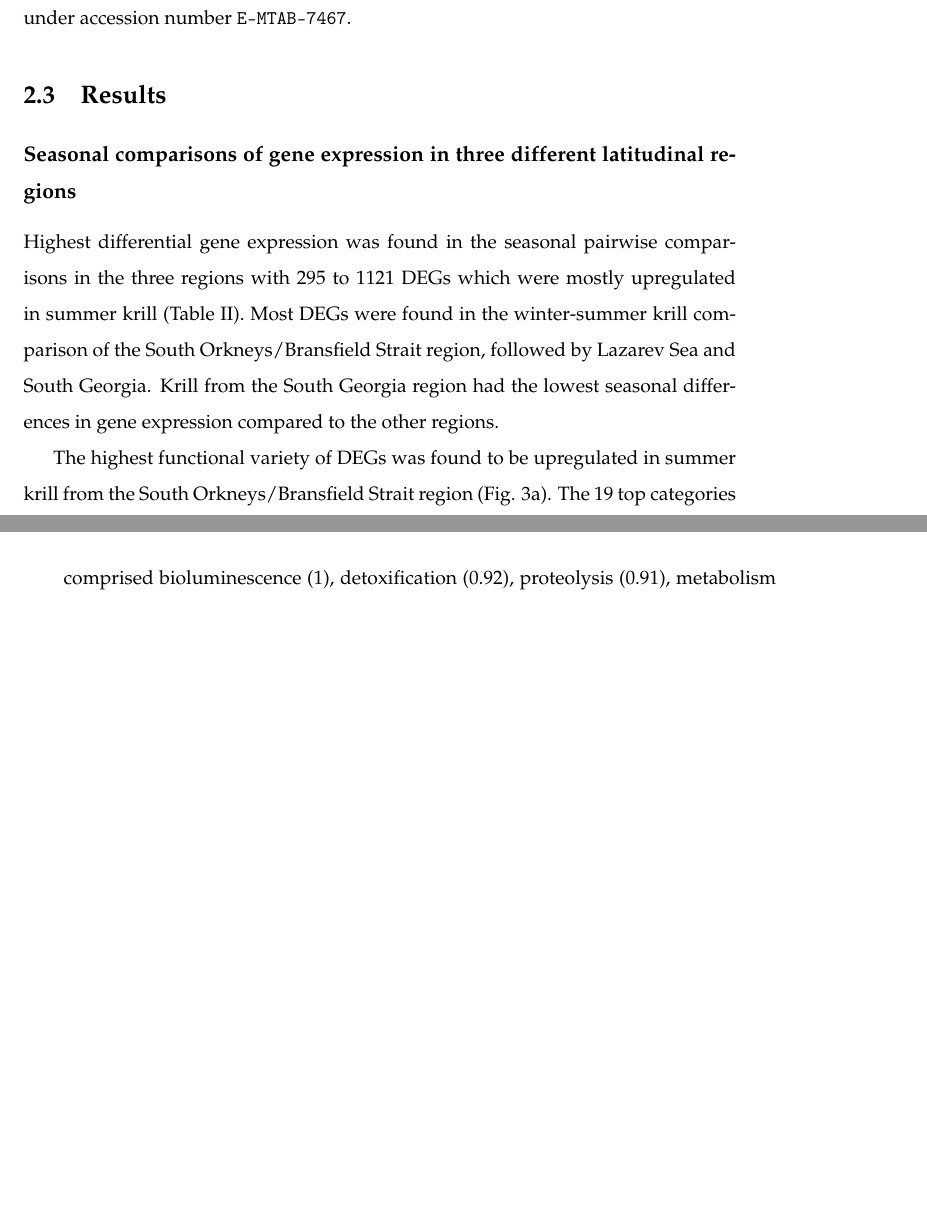
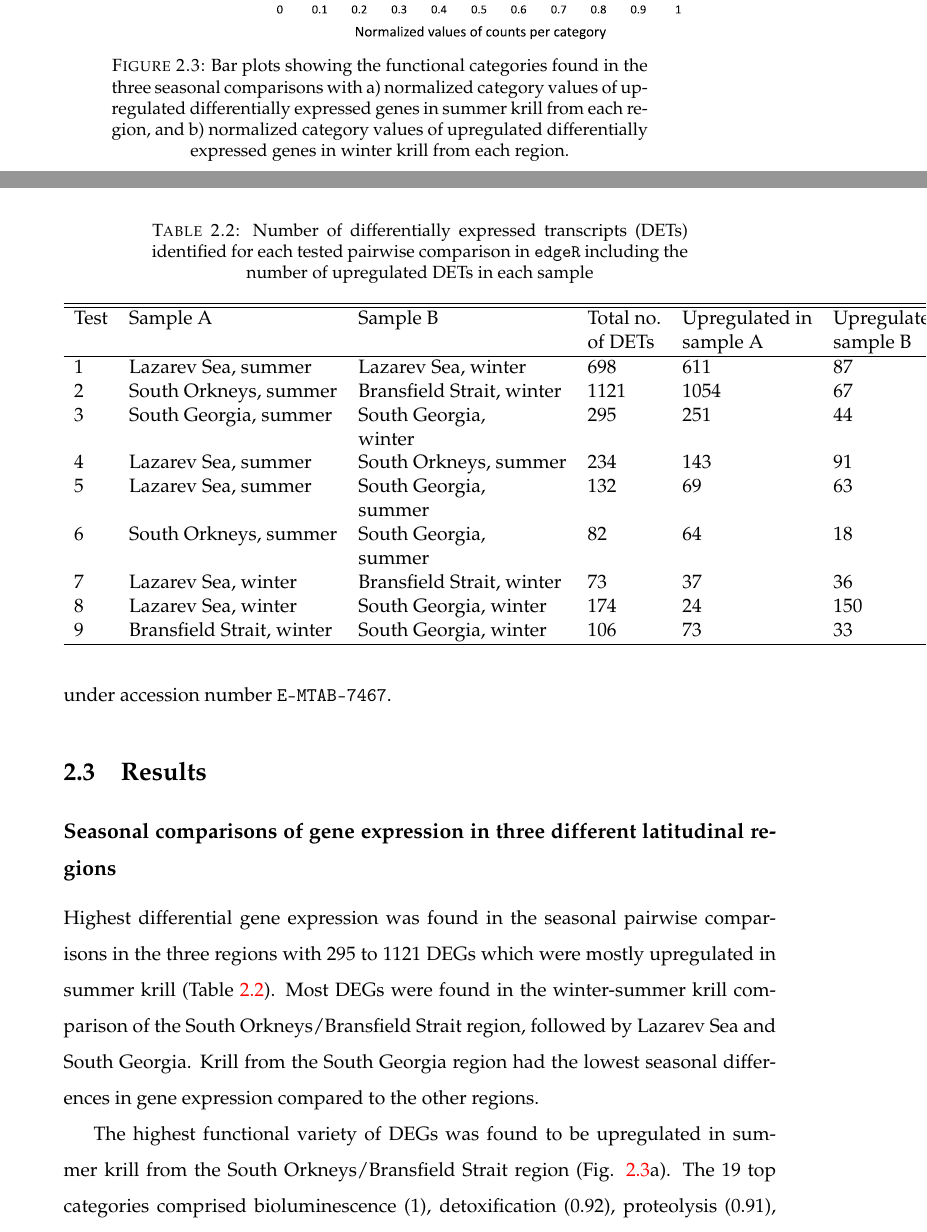
Before and after one commit to pgierz/Flavia_Thesis, a LaTeX thesis (main.tex, which reads Chapters/Pub1.tex): two parts of pages 41 and 42 of 71 before the commit and two parts of pages 43 and 44 of 75 after it, joined at a grey line, cut at the place of the change, the shorter picture padded with empty space. Compiled offline with pdfLaTeX.

Commit message:
table 1 ans 2

```diff
--- a/Chapters/Pub1.tex
+++ b/Chapters/Pub1.tex
@@ -239,6 +281,45 @@ Normalized categories are shown in normalized units ranging from 0 to 1
 indicating a higher importance of categories with increasing values towards 1.
 Top categories were defined for values higher or equal to 0.2.
 
+% Table II
+\begin{table}[]
+        \caption{Number of differentially expressed transcripts (DETs)
+        identified for each tested pairwise comparison in \code{edgeR} including the
+        number of upregulated DETs in each sample}
+\begin{tabular}{llllll}
+        \hline\hline
+Test & Sample A                  & Sample B                  & Total no.         & Upregulated in          & Upregulated in          \\
+     &                           &                           &           of DETs &                sample A &                sample B \\
+\hline
+1    & Lazarev Sea, summer       & Lazarev Sea, winter       & 698               & 611                     & 87                      \\
+2    & South Orkneys, summer     & Bransfield Strait, winter & 1121              & 1054                    & 67                      \\
+3    & South Georgia, summer     & South Georgia,            & 295               & 251                     & 44                      \\
+     &                           & winter                    &                   &                         &                         \\
+4    & Lazarev Sea, summer       & South Orkneys, summer     & 234               & 143                     & 91                      \\
+5    & Lazarev Sea, summer       & South Georgia,            & 132               & 69                      & 63                      \\
+     &                           & summer                    &                   &                         &                         \\
+6    & South Orkneys, summer     & South Georgia,            & 82                & 64                      & 18                      \\
+     &                           & summer                    &                   &                         &                         \\
+7    & Lazarev Sea, winter       & Bransfield Strait, winter & 73                & 37                      & 36                      \\
+8    & Lazarev Sea, winter       & South Georgia, winter     & 174               & 24                      & 150                     \\
+9    & Bransfield Strait, winter & South Georgia, winter     & 106               & 73                      & 33                     \\
+\hline
+\end{tabular}
+        \label{Tab1_2}
+\end{table}
+
+
+% Figure 3
+\begin{figure}
+        \centering
+        \includegraphics[width=0.85\textwidth]{../Figures/Pub1_3.pdf}
+        \caption{Bar plots showing the functional categories found in the three
+        seasonal comparisons with a) normalized category values of upregulated
+        differentially expressed genes in summer krill from each region, and b)
+        normalized category values of upregulated differentially expressed
+        genes in winter krill from each region.}
+        \label{Pub1_3}
+\end{figure}
 \subsection*{Data archiving}
 
 Raw sequences and the transcript expression matrix of non-normalized counts
@@ -251,14 +332,14 @@ have been deposited in the ArrayExpress database at \texttt{EMBL-EBI}
 
 Highest differential gene expression was found in the seasonal pairwise
 comparisons in the three regions with 295 to 1121 DEGs which were mostly
-upregulated in summer krill (Table II). Most DEGs were found in the
+upregulated in summer krill (Table \ref{Tab1_2}). Most DEGs were found in the
 winter-summer krill comparison of the South Orkneys/Bransfield Strait region,
 followed by Lazarev Sea and South Georgia. Krill from the South Georgia region
 had the lowest seasonal differences in gene expression compared to the other
 regions.
 
 The highest functional variety of DEGs was found to be upregulated in summer
-krill from the South Orkneys/Bransfield Strait region (Fig. 3a). The 19 top
+krill from the South Orkneys/Bransfield Strait region (Fig. \ref{Pub1_3}a). The 19 top
 categories comprised bioluminescence (1), detoxification (0.92), proteolysis
 (0.91), metabolism related to bioactive lipids (0.9), digestion (0.87), hormone
 metabolism (0.83), visual perception (0.79),  receptor-related proteins (0.78),
--- a/main.tex
+++ b/main.tex
@@ -91,7 +91,11 @@ headsepline, % Uncomment to get a line under the header
 
 \DeclareSIUnit{\cells}{cells}
 
-
+\usepackage{rotating}
+\usepackage{booktabs}
+\usepackage[normalem]{ulem}
+\useunder{\uline}{\ul}{}
+\usepackage{wasysym}
 \begin{document}
 
 \frontmatter % Use roman page numbering style (i, ii, iii, iv...) for the pre-content pages
```
Also changed, not shown: Figures/Pub1_2.pdf (added), Figures/Pub1_3.pdf (added), Chapters/Pub1.tex (80 more changed lines), 11 other files.
